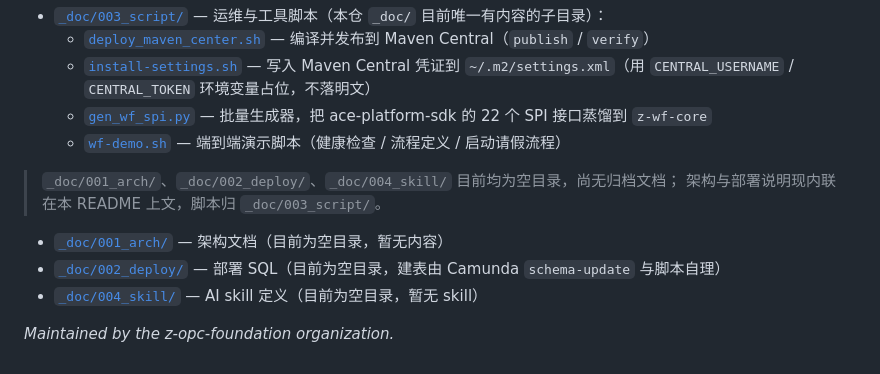
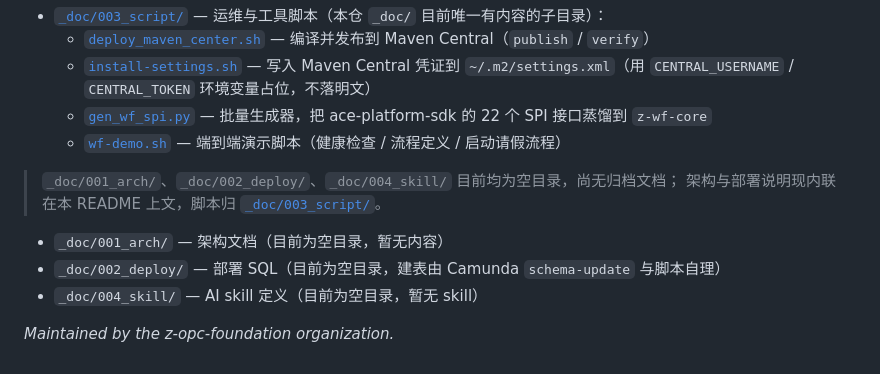
Before and after one commit to z-opc-foundation/z-camuda, a Markdown page: README.md, the part around the change. Rendered like a GitHub page.

Commit message:
docs: 校准 _doc 文档引用与脚本根定位
本仓文件已在规范桶内，无需移动；按规范校准引用与脚本定位。

同批改写 1 个已跟踪文件：README.md。
README 文档目录段只保留真实存在的桶链接，文内旧路径引用同步重写。

```diff
--- a/README.md
+++ b/README.md
@@ -274,10 +274,10 @@ JVM 参数经 `JVM_OPTS` 覆盖。
   - [`wf-demo.sh`](_doc/003_script/wf-demo.sh) — 端到端演示脚本（健康检查 / 流程定义 / 启动请假流程）
 
 > `_doc/001_arch/`、`_doc/002_deploy/`、`_doc/004_skill/` 目前均为空目录，尚无归档文档；
-> 架构与部署说明现内联在本 README 上文，脚本归 `_doc/003_script/`。
+> 架构与部署说明现内联在本 README 上文，脚本归 [`_doc/003_script/`](_doc/003_script/)。
 
-- [`_doc/001_arch/`](_doc/001_arch/) — 架构文档（目前为空目录，暂无内容）
-- [`_doc/002_deploy/`](_doc/002_deploy/) — 部署 SQL（目前为空目录，建表由 Camunda `schema-update` 与脚本自理）
-- [`_doc/004_skill/`](_doc/004_skill/) — AI skill 定义（目前为空目录，暂无 skill）
+- `_doc/001_arch/` — 架构文档（目前为空目录，暂无内容）
+- `_doc/002_deploy/` — 部署 SQL（目前为空目录，建表由 Camunda `schema-update` 与脚本自理）
+- `_doc/004_skill/` — AI skill 定义（目前为空目录，暂无 skill）
 
 _Maintained by the z-opc-foundation organization._
```
